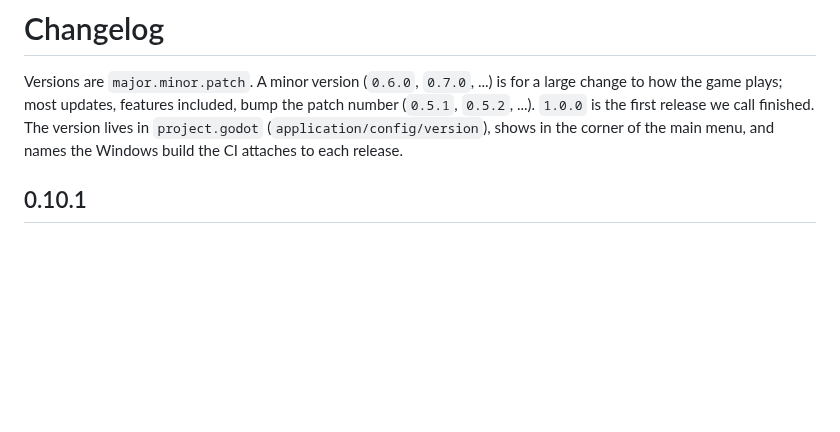
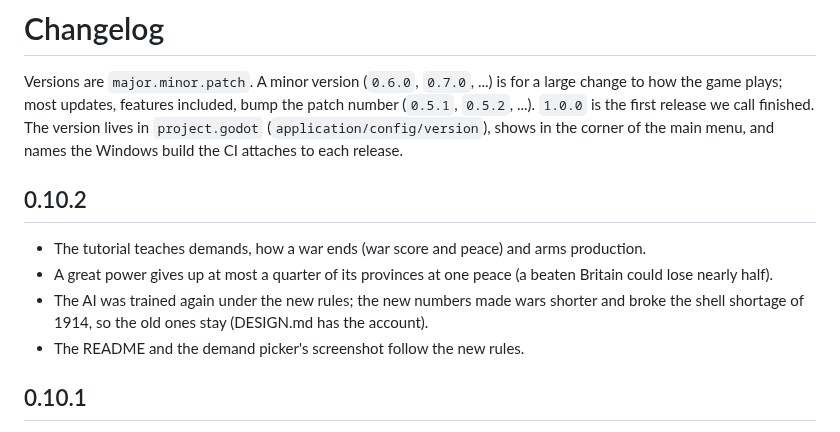
Before and after one commit to Yuri054/Foreign-Skies, a Markdown page: CHANGELOG.md, the part around the change. Drawn GitHub-style; blank space fills up the shorter version.

```diff
--- a/CHANGELOG.md
+++ b/CHANGELOG.md
@@ -5,6 +5,14 @@ most updates, features included, bump the patch number (`0.5.1`, `0.5.2`, ...).
 finished.
 The version lives in `project.godot` (`application/config/version`), shows in the corner of the main menu, and names
 the Windows build the CI attaches to each release.
+
+## 0.10.2
+
+- The tutorial teaches demands, how a war ends (war score and peace) and arms production.
+- A great power gives up at most a quarter of its provinces at one peace (a beaten Britain could lose nearly half).
+- The AI was trained again under the new rules; the new numbers made wars shorter and broke the shell shortage of 1914,
+  so the old ones stay (DESIGN.md has the account).
+- The README and the demand picker's screenshot follow the new rules.
 
 ## 0.10.1
 
```
Also changed, not shown: PLAN.md (+5 -1 lines), README.md (+5 -4 lines), docs/screenshots/war-goals.jpg, 5 other files.
